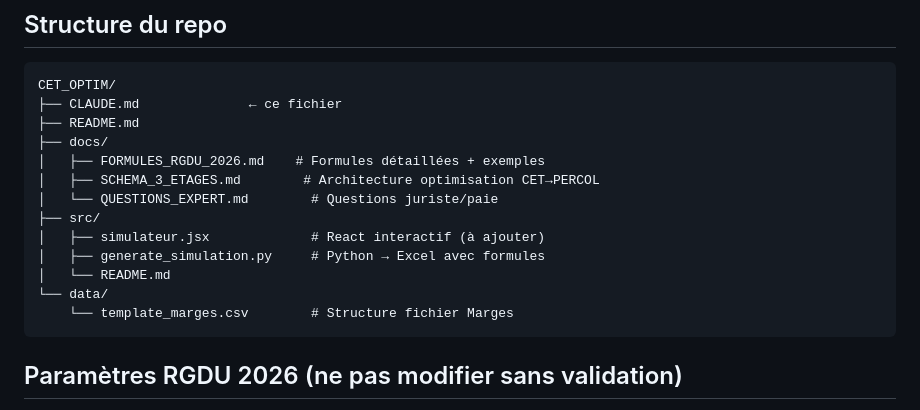
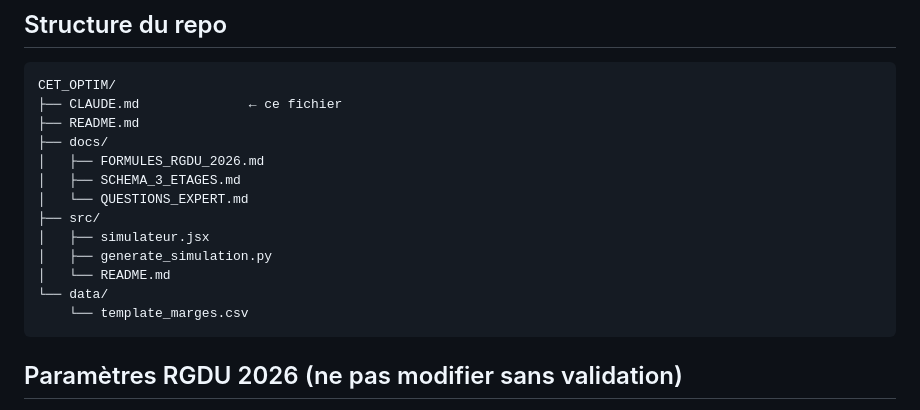
Before and after one commit to Bencode92/CET_OPTIM, a Markdown page: CLAUDE.md, the part around one of its changes. Rendered like a GitHub page.

````diff
--- a/CLAUDE.md
+++ b/CLAUDE.md
@@ -16,15 +84,15 @@ CET_OPTIM/
 ├── CLAUDE.md              ← ce fichier
 ├── README.md
 ├── docs/
-│   ├── FORMULES_RGDU_2026.md    # Formules détaillées + exemples
-│   ├── SCHEMA_3_ETAGES.md        # Architecture optimisation CET→PERCOL
-│   └── QUESTIONS_EXPERT.md        # Questions juriste/paie
+│   ├── FORMULES_RGDU_2026.md
+│   ├── SCHEMA_3_ETAGES.md
+│   └── QUESTIONS_EXPERT.md
 ├── src/
-│   ├── simulateur.jsx             # React interactif (à ajouter)
-│   ├── generate_simulation.py     # Python → Excel avec formules
+│   ├── simulateur.jsx
+│   ├── generate_simulation.py
 │   └── README.md
 └── data/
-    └── template_marges.csv        # Structure fichier Marges
+    └── template_marges.csv
 ```
 
 ## Paramètres RGDU 2026 (ne pas modifier sans validation)
````
Also changed, not shown: other parts of CLAUDE.md (+105 -29 lines).
